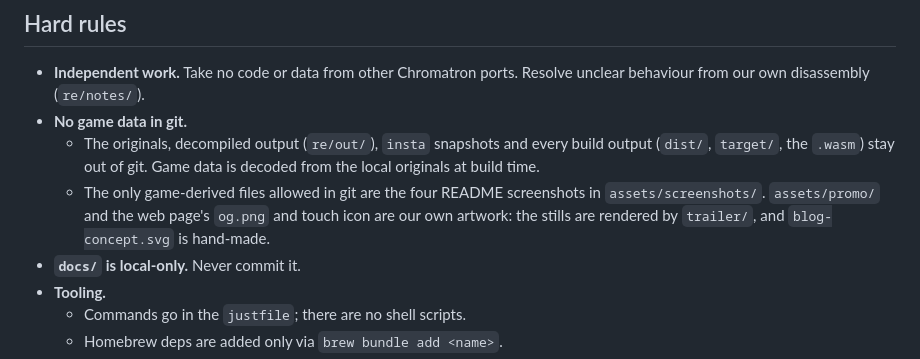
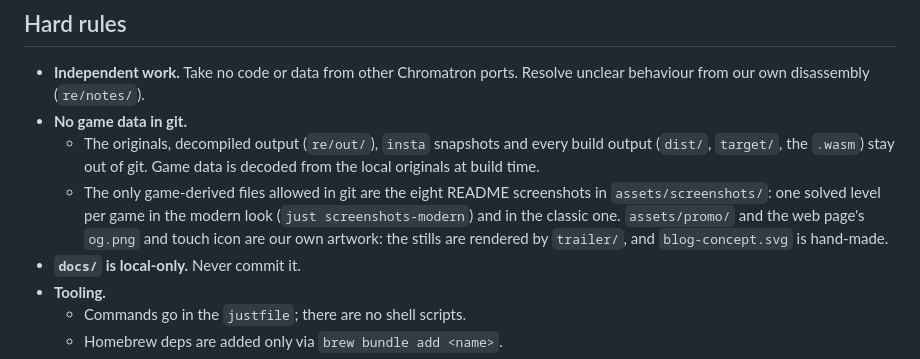
Before and after one commit to h1994st/chromatron-remake, a Markdown page: CLAUDE.md, the part around the change. Rendered like a GitHub page.

```diff
--- a/CLAUDE.md
+++ b/CLAUDE.md
@@ -17,7 +17,7 @@ Design specs and implementation plans live locally in `docs/superpowers/`. Read
 - **Independent work.** Take no code or data from other Chromatron ports. Resolve unclear behaviour from our own disassembly (`re/notes/`).
 - **No game data in git.**
   - The originals, decompiled output (`re/out/`), `insta` snapshots and every build output (`dist/`, `target/`, the `.wasm`) stay out of git. Game data is decoded from the local originals at build time.
-  - The only game-derived files allowed in git are the four README screenshots in `assets/screenshots/`. `assets/promo/` and the web page's `og.png` and touch icon are our own artwork: the stills are rendered by `trailer/`, and `blog-concept.svg` is hand-made.
+  - The only game-derived files allowed in git are the eight README screenshots in `assets/screenshots/`: one solved level per game in the modern look (`just screenshots-modern`) and in the classic one. `assets/promo/` and the web page's `og.png` and touch icon are our own artwork: the stills are rendered by `trailer/`, and `blog-concept.svg` is hand-made.
 - **`docs/` is local-only.** Never commit it.
 - **Tooling.**
   - Commands go in the `justfile`; there are no shell scripts.
```
Also changed, not shown: README.md (+18 -2 lines), assets/screenshots/chromatron1-modern.jpg (added), assets/screenshots/chromatron2-modern.jpg (added), assets/screenshots/chromatron3-modern.jpg (added), assets/screenshots/chromatron4-modern.jpg (added), 1 other file.
